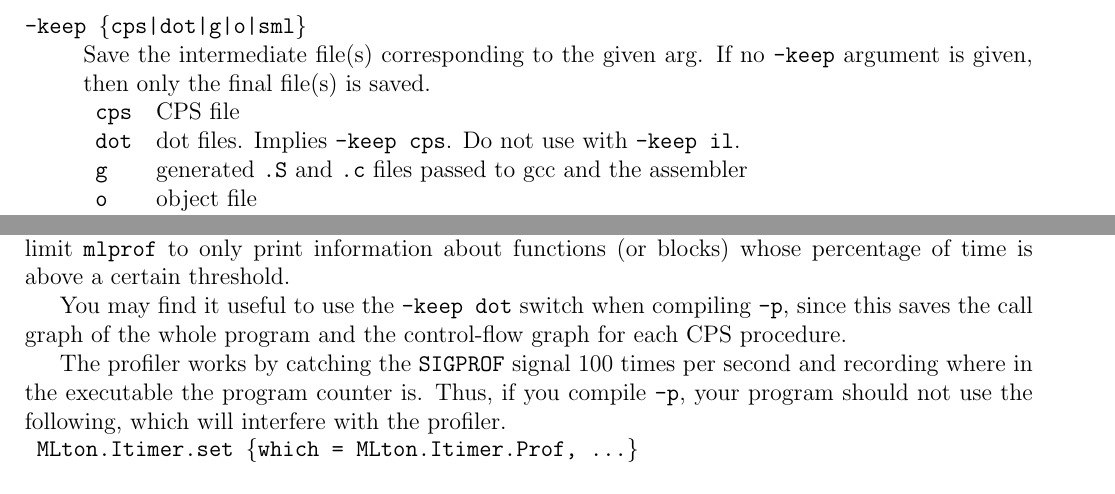
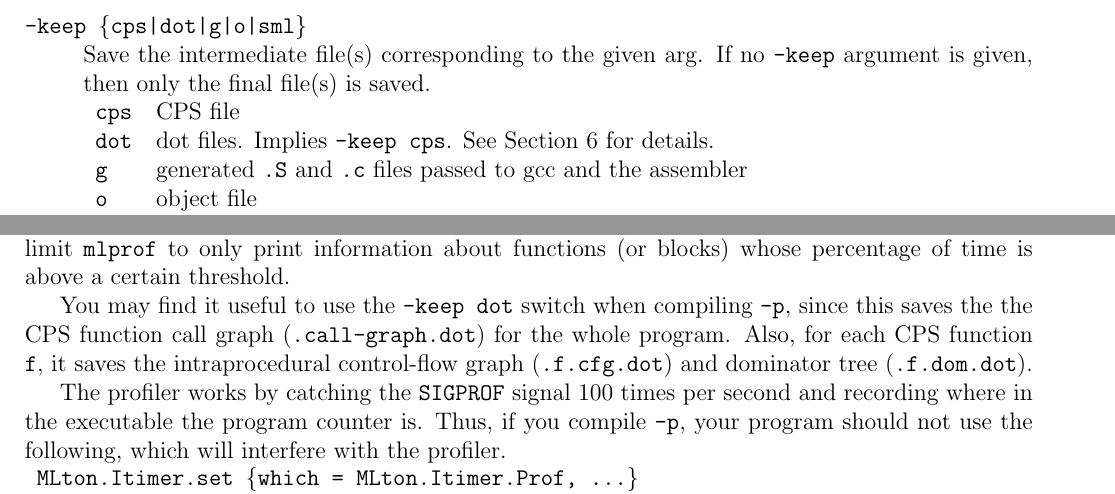
Before and after one commit to MLton/mlton, a LaTeX document (doc/user-guide/main.tex, which reads doc/user-guide/man-page.tex, doc/user-guide/profiling.tex): two parts of pages 8 and 13 of 37, joined at a grey line, cut so that both start at the same text. Compiled offline with pdfLaTeX; a LaTeX package or settings file that is missing is left out.

Commit message:
getting ready for release

```diff
--- a/doc/user-guide/man-page.tex
+++ b/doc/user-guide/man-page.tex
@@ -76,8 +76,8 @@ Save the intermediate file(s) corresponding to the given arg.  If
 no {\tt -keep} argument is given, then only the final file(s) is saved.\\
 \begin{tabular}{ll}
 {\tt cps} & CPS file\\
-{\tt dot} & dot files.  Implies {\tt -keep cps}.  Do not use with {\tt -keep
-il}.\\
+{\tt dot} & dot files.  Implies {\tt -keep cps}.  See \secref{profiling} for
+details.\\
 {\tt g} & generated {\tt .S} and {\tt .c} files passed to gcc and the assembler\\
 {\tt o} & object file\\
 {\tt sml} & SML file\\
--- a/doc/user-guide/profiling.tex
+++ b/doc/user-guide/profiling.tex
@@ -72,8 +72,10 @@ which will limit {\tt mlprof} to only print information about functions (or
 blocks) whose percentage of time is above a certain threshold.
 
 You may find it useful to use the {\tt -keep dot} switch when compiling {\tt
--p}, since this saves the call graph of the whole program and the control-flow
-graph for each CPS procedure.
+-p}, since this saves the the CPS function call graph ({\tt .call-graph.dot})
+for the whole program.  Also, for each CPS function {\tt f}, it saves the
+intraprocedural control-flow graph ({\tt .f.cfg.dot}) and dominator tree ({\tt
+.f.dom.dot}).
 
 The profiler works by catching the {\tt SIGPROF} signal 100 times per second and
 recording where in the executable the program counter is.  Thus, if you compile
```
Also changed, not shown: doc/web/Makefile, 2 other files.
